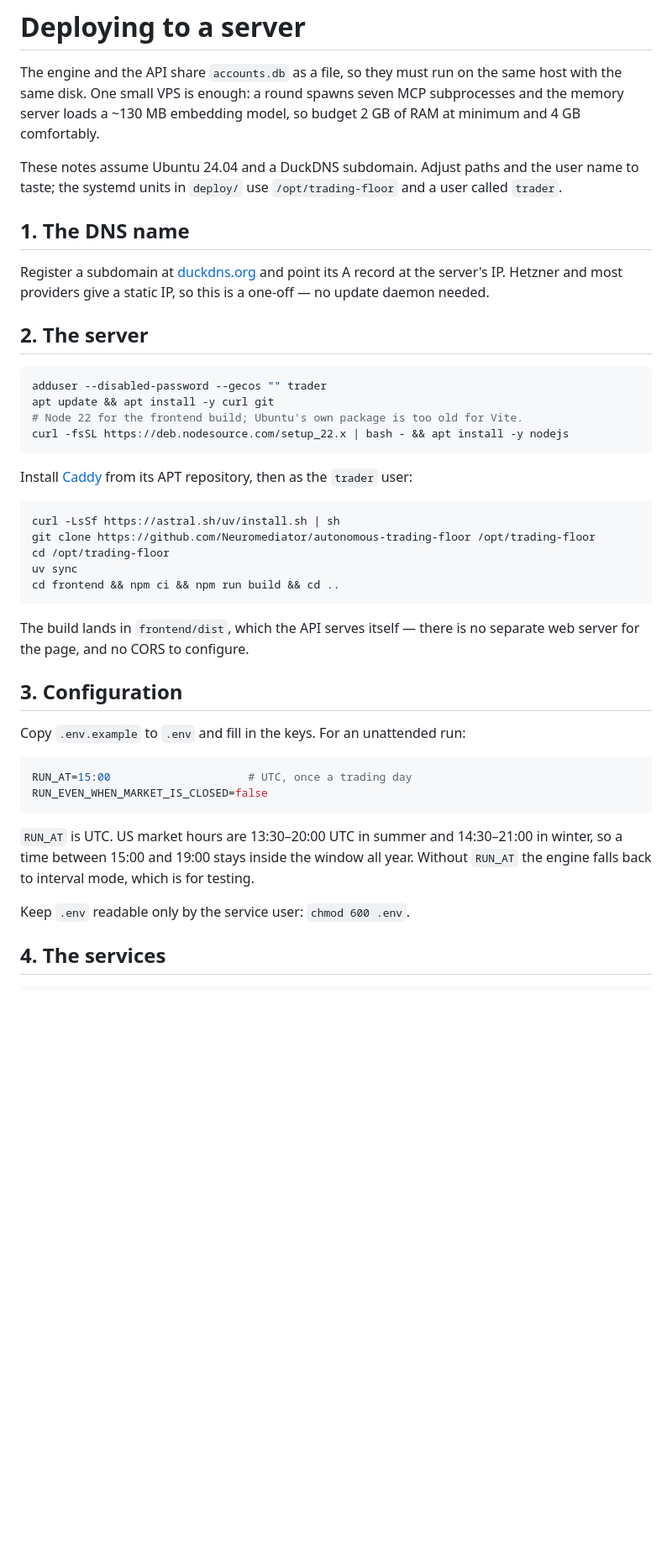
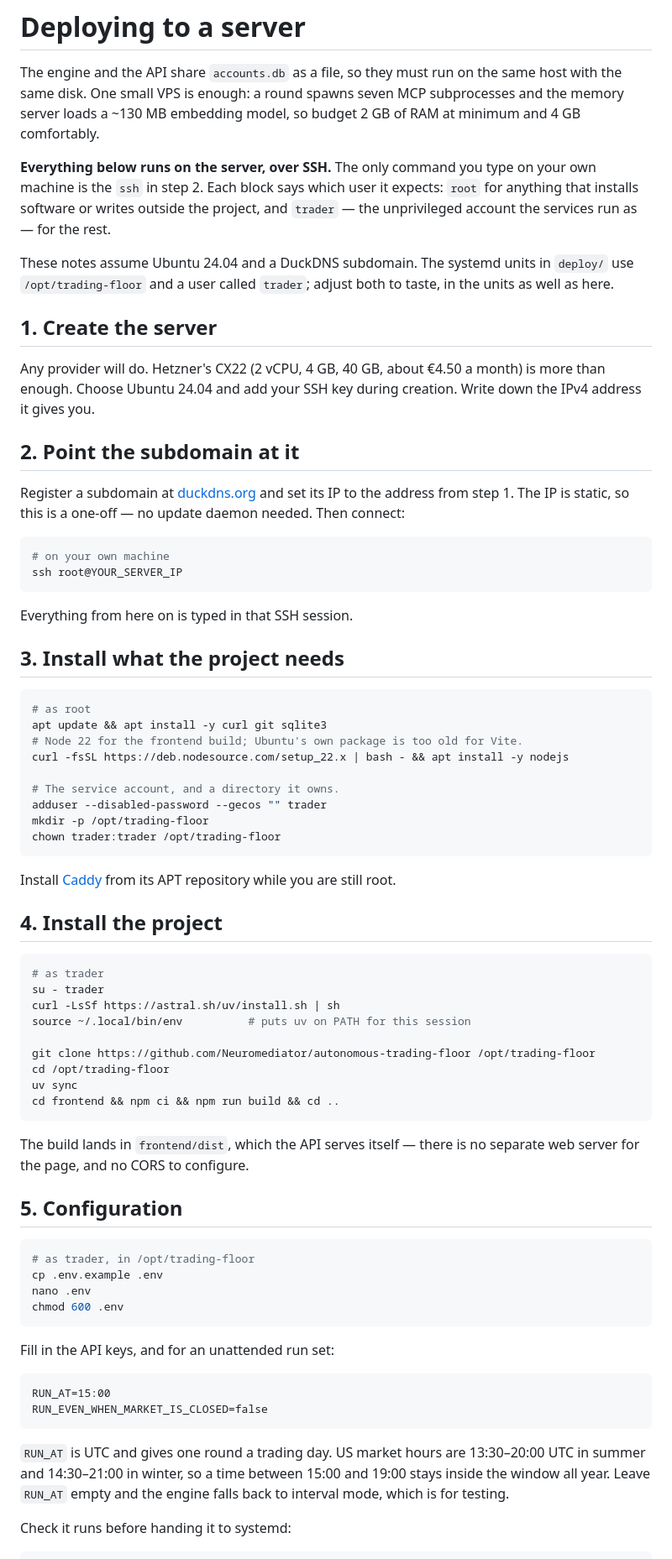
Before and after one commit to Neuromediator/autonomous-trading-floor, a Markdown page: DEPLOY.md, the part around one of its changes. Shown at 84% size. GitHub-like rendering; blank space fills up the shorter version.

Commit message:
Say where each deployment command runs, and fix the ordering and permissions

````diff
--- a/DEPLOY.md
+++ b/DEPLOY.md
@@ -5,30 +5,59 @@ same host with the same disk. One small VPS is enough: a round spawns seven MCP
 subprocesses and the memory server loads a ~130 MB embedding model, so budget
 2 GB of RAM at minimum and 4 GB comfortably.
 
-These notes assume Ubuntu 24.04 and a DuckDNS subdomain. Adjust paths and the
-user name to taste; the systemd units in `deploy/` use `/opt/trading-floor` and
-a user called `trader`.
+**Everything below runs on the server, over SSH.** The only command you type on
+your own machine is the `ssh` in step 2. Each block says which user it expects:
+`root` for anything that installs software or writes outside the project, and
+`trader` — the unprivileged account the services run as — for the rest.
 
-## 1. The DNS name
+These notes assume Ubuntu 24.04 and a DuckDNS subdomain. The systemd units in
+`deploy/` use `/opt/trading-floor` and a user called `trader`; adjust both to
+taste, in the units as well as here.
 
-Register a subdomain at [duckdns.org](https://www.duckdns.org) and point its A
-record at the server's IP. Hetzner and most providers give a static IP, so this
-is a one-off — no update daemon needed.
+## 1. Create the server
 
-## 2. The server
+Any provider will do. Hetzner's CX22 (2 vCPU, 4 GB, 40 GB, about €4.50 a month)
+is more than enough. Choose Ubuntu 24.04 and add your SSH key during creation.
+Write down the IPv4 address it gives you.
+
+## 2. Point the subdomain at it
+
+Register a subdomain at [duckdns.org](https://www.duckdns.org) and set its IP to
+the address from step 1. The IP is static, so this is a one-off — no update
+daemon needed. Then connect:
 
 ```bash
-adduser --disabled-password --gecos "" trader
-apt update && apt install -y curl git
+# on your own machine
+ssh root@YOUR_SERVER_IP
+```
+
+Everything from here on is typed in that SSH session.
+
+## 3. Install what the project needs
+
+```bash
+# as root
+apt update && apt install -y curl git sqlite3
 # Node 22 for the frontend build; Ubuntu's own package is too old for Vite.
 curl -fsSL https://deb.nodesource.com/setup_22.x | bash - && apt install -y nodejs
+
+# The service account, and a directory it owns.
+adduser --disabled-password --gecos "" trader
+mkdir -p /opt/trading-floor
+chown trader:trader /opt/trading-floor
 ```
 
-Install [Caddy](https://caddyserver.com/docs/install#debian-ubuntu-raspbian) from
-its APT repository, then as the `trader` user:
+Install [Caddy](https://caddyserver.com/docs/install#debian-ubuntu-raspbian)
+from its APT repository while you are still root.
+
+## 4. Install the project
 
 ```bash
+# as trader
+su - trader
 curl -LsSf https://astral.sh/uv/install.sh | sh
+source ~/.local/bin/env          # puts uv on PATH for this session
+
 git clone https://github.com/Neuromediator/autonomous-trading-floor /opt/trading-floor
 cd /opt/trading-floor
 uv sync
@@ -38,21 +67,27 @@ cd frontend && npm ci && npm run build && cd ..
 The build lands in `frontend/dist`, which the API serves itself — there is no
 separate web server for the page, and no CORS to configure.
 
-## 3. Configuration
-
-Copy `.env.example` to `.env` and fill in the keys. For an unattended run:
+## 5. Configuration
 
 ```bash
-RUN_AT=15:00                     # UTC, once a trading day
+# as trader, in /opt/trading-floor
+cp .env.example .env
+nano .env
+chmod 600 .env
+```
+
+Fill in the API keys, and for an unattended run set:
+
+```
+RUN_AT=15:00
 RUN_EVEN_WHEN_MARKET_IS_CLOSED=false
 ```
 
-`RUN_AT` is UTC. US market hours are 13:30–20:00 UTC in summer and 14:30–21:00
-in winter, so a time between 15:00 and 19:00 stays inside the window all year.
-Without `RUN_AT` the engine falls back to interval mode, which is for testing.
+`RUN_AT` is UTC and gives one round a trading day. US market hours are
+13:30–20:00 UTC in summer and 14:30–21:00 in winter, so a time between 15:00 and
+19:00 stays inside the window all year. Leave `RUN_AT` empty and the engine
+falls back to interval mode, which is for testing.
 
-Keep `.env` readable only by the service user: `chmod 600 .env`.
-
-## 4. The services
+Check it runs before handing it to systemd:
 
 ```bash
````
Also changed, not shown: other parts of DEPLOY.md (+33 -11 lines).
